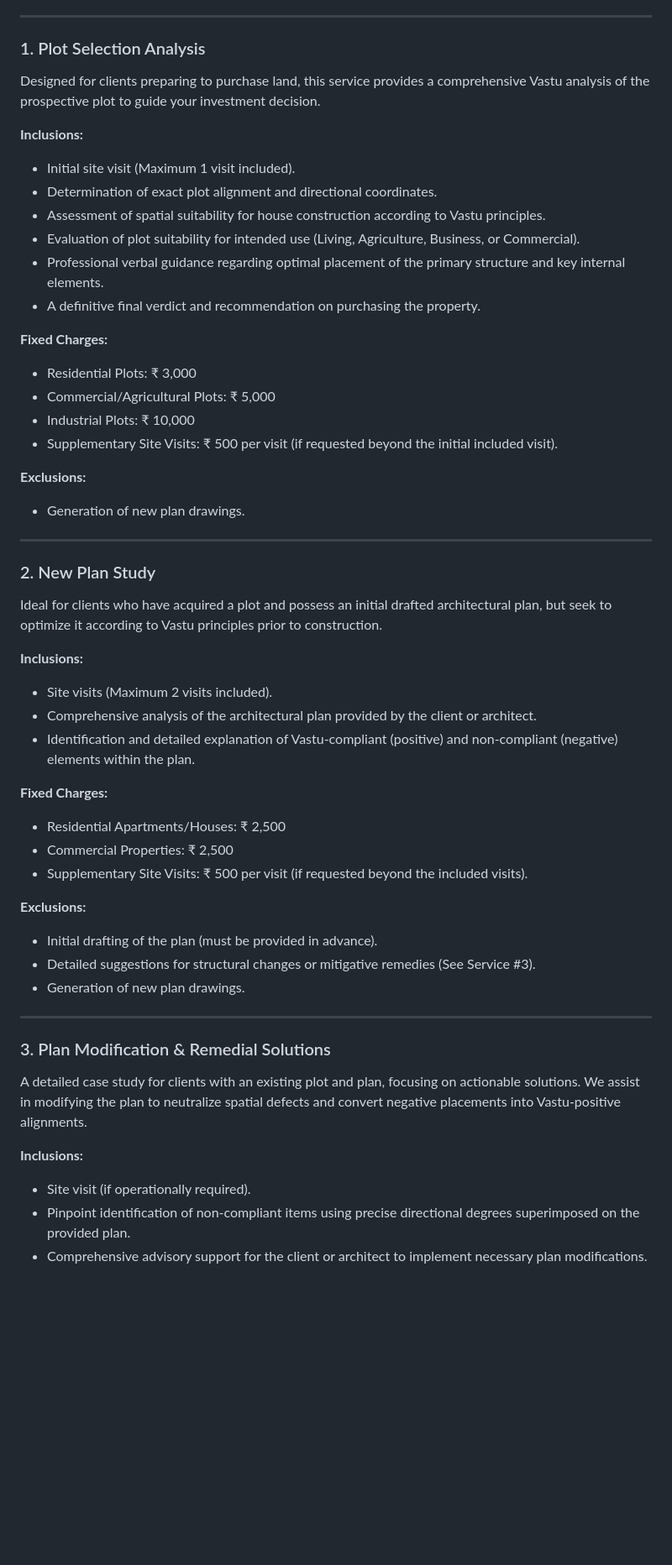
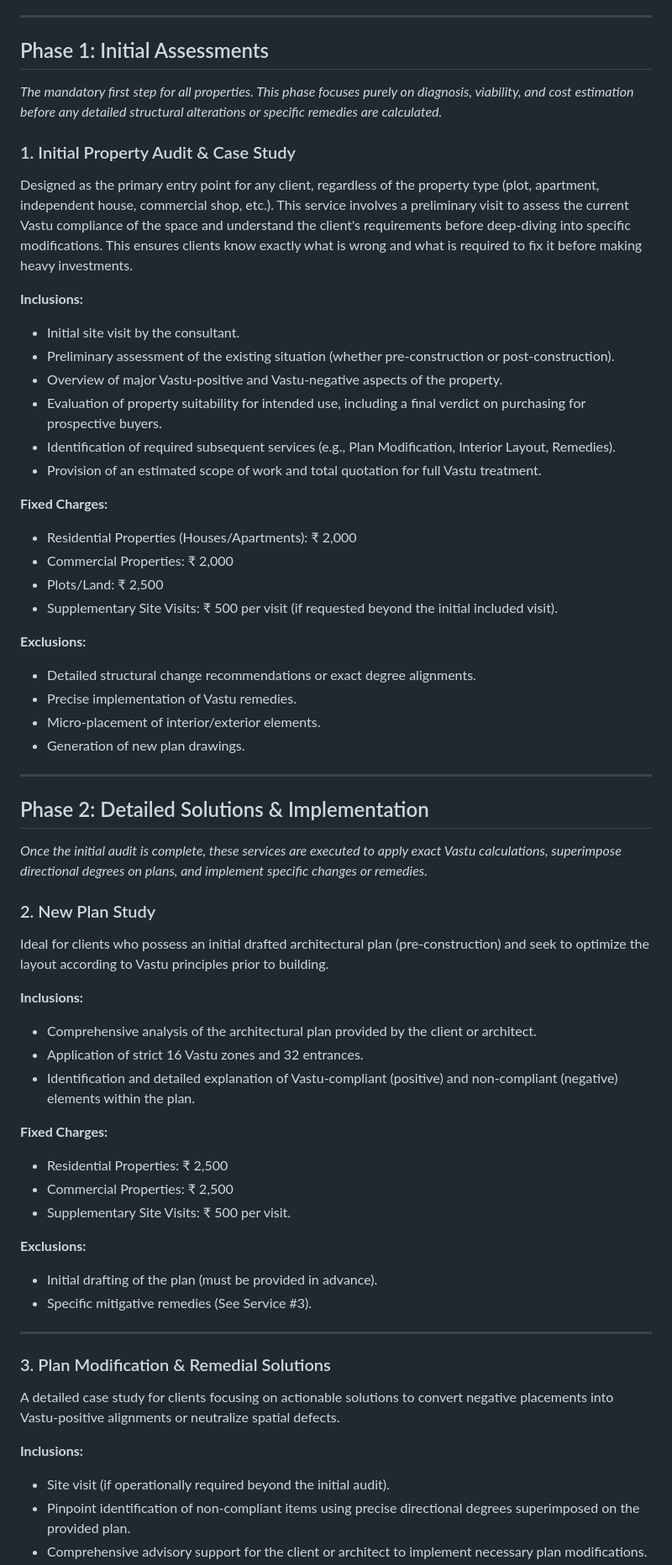
Before and after one commit to NammaThalle/vastu_vaibhav, a Markdown page: docs/Services.md, the part around one of its changes. Shown at 84% size. Drawn GitHub-style; blank space fills up the shorter version.

```diff
--- a/docs/Services.md
+++ b/docs/Services.md
@@ -8,52 +8,60 @@ Vastu Vaibhav provides expert Vastu consultations and markings. We do **not** dr
 
 ---
 
-### 1. Plot Selection Analysis
-Designed for clients preparing to purchase land, this service provides a comprehensive Vastu analysis of the prospective plot to guide your investment decision.
+## Phase 1: Initial Assessments
+*The mandatory first step for all properties. This phase focuses purely on diagnosis, viability, and cost estimation before any detailed structural alterations or specific remedies are calculated.*
+
+### 1. Initial Property Audit & Case Study
+Designed as the primary entry point for any client, regardless of the property type (plot, apartment, independent house, commercial shop, etc.). This service involves a preliminary visit to assess the current Vastu compliance of the space and understand the client's requirements before deep-diving into specific modifications. This ensures clients know exactly what is wrong and what is required to fix it before making heavy investments.
 
 **Inclusions:**
-- Initial site visit (Maximum 1 visit included).
-- Determination of exact plot alignment and directional coordinates.
-- Assessment of spatial suitability for house construction according to Vastu principles.
-- Evaluation of plot suitability for intended use (Living, Agriculture, Business, or Commercial).
-- Professional verbal guidance regarding optimal placement of the primary structure and key internal elements.
-- A definitive final verdict and recommendation on purchasing the property.
+- Initial site visit by the consultant.
+- Preliminary assessment of the existing situation (whether pre-construction or post-construction).
+- Overview of major Vastu-positive and Vastu-negative aspects of the property.
+- Evaluation of property suitability for intended use, including a final verdict on purchasing for prospective buyers.
+- Identification of required subsequent services (e.g., Plan Modification, Interior Layout, Remedies).
+- Provision of an estimated scope of work and total quotation for full Vastu treatment.
 
 **Fixed Charges:**
-- Residential Plots: ₹ 3,000
-- Commercial/Agricultural Plots: ₹ 5,000
-- Industrial Plots: ₹ 10,000
+- Residential Properties (Houses/Apartments): ₹ 2,000
+- Commercial Properties: ₹ 2,000
+- Plots/Land: ₹ 2,500
 - Supplementary Site Visits: ₹ 500 per visit (if requested beyond the initial included visit).
 
 **Exclusions:**
+- Detailed structural change recommendations or exact degree alignments.
+- Precise implementation of Vastu remedies.
+- Micro-placement of interior/exterior elements.
 - Generation of new plan drawings.
 
 ---
 
+## Phase 2: Detailed Solutions & Implementation
+*Once the initial audit is complete, these services are executed to apply exact Vastu calculations, superimpose directional degrees on plans, and implement specific changes or remedies.*
+
 ### 2. New Plan Study
-Ideal for clients who have acquired a plot and possess an initial drafted architectural plan, but seek to optimize it according to Vastu principles prior to construction.
+Ideal for clients who possess an initial drafted architectural plan (pre-construction) and seek to optimize the layout according to Vastu principles prior to building.
 
 **Inclusions:**
-- Site visits (Maximum 2 visits included).
 - Comprehensive analysis of the architectural plan provided by the client or architect.
+- Application of strict 16 Vastu zones and 32 entrances.
 - Identification and detailed explanation of Vastu-compliant (positive) and non-compliant (negative) elements within the plan.
 
 **Fixed Charges:**
-- Residential Apartments/Houses: ₹ 2,500
+- Residential Properties: ₹ 2,500
 - Commercial Properties: ₹ 2,500
-- Supplementary Site Visits: ₹ 500 per visit (if requested beyond the included visits).
+- Supplementary Site Visits: ₹ 500 per visit.
 
 **Exclusions:**
 - Initial drafting of the plan (must be provided in advance).
-- Detailed suggestions for structural changes or mitigative remedies (See Service #3).
-- Generation of new plan drawings.
+- Specific mitigative remedies (See Service #3).
 
 ---
 
 ### 3. Plan Modification & Remedial Solutions
-A detailed case study for clients with an existing plot and plan, focusing on actionable solutions. We assist in modifying the plan to neutralize spatial defects and convert negative placements into Vastu-positive alignments.
+A detailed case study for clients focusing on actionable solutions to convert negative placements into Vastu-positive alignments or neutralize spatial defects.
 
 **Inclusions:**
-- Site visit (if operationally required).
+- Site visit (if operationally required beyond the initial audit).
 - Pinpoint identification of non-compliant items using precise directional degrees superimposed on the provided plan.
 - Comprehensive advisory support for the client or architect to implement necessary plan modifications.
```
Also changed, not shown: other parts of docs/Services.md (+3 -7 lines).
